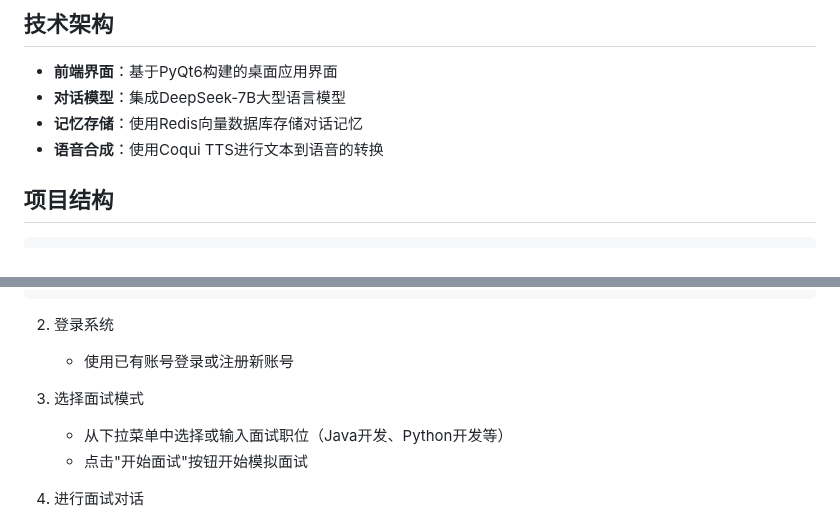
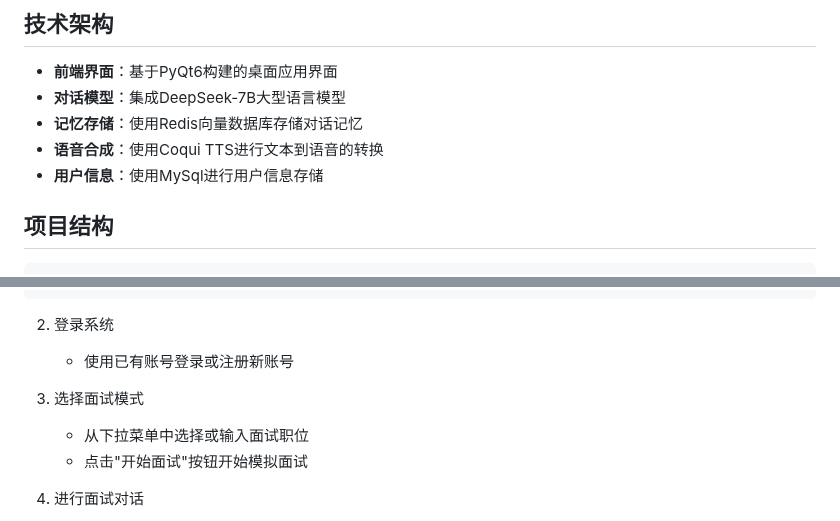
Before and after one commit to RuotianJoy/MockBoost, a Markdown page: README.md, 2 parts joined by grey strips. GitHub-like rendering.

```diff
--- a/README.md
+++ b/README.md
@@ -40,6 +40,7 @@ MockBoost是一个智能模拟面试系统，旨在帮助求职者提升面试
 - **对话模型**：集成DeepSeek-7B大型语言模型
 - **记忆存储**：使用Redis向量数据库存储对话记忆
 - **语音合成**：使用Coqui TTS进行文本到语音的转换
+- **用户信息**：使用MySql进行用户信息存储
 
 ## 项目结构
 
@@ -88,7 +89,7 @@ python -m Frame.main_frame
    - 使用已有账号登录或注册新账号
 
 3. 选择面试模式
-   - 从下拉菜单中选择或输入面试职位（Java开发、Python开发等）
+   - 从下拉菜单中选择或输入面试职位
    - 点击"开始面试"按钮开始模拟面试
 
 4. 进行面试对话
```
